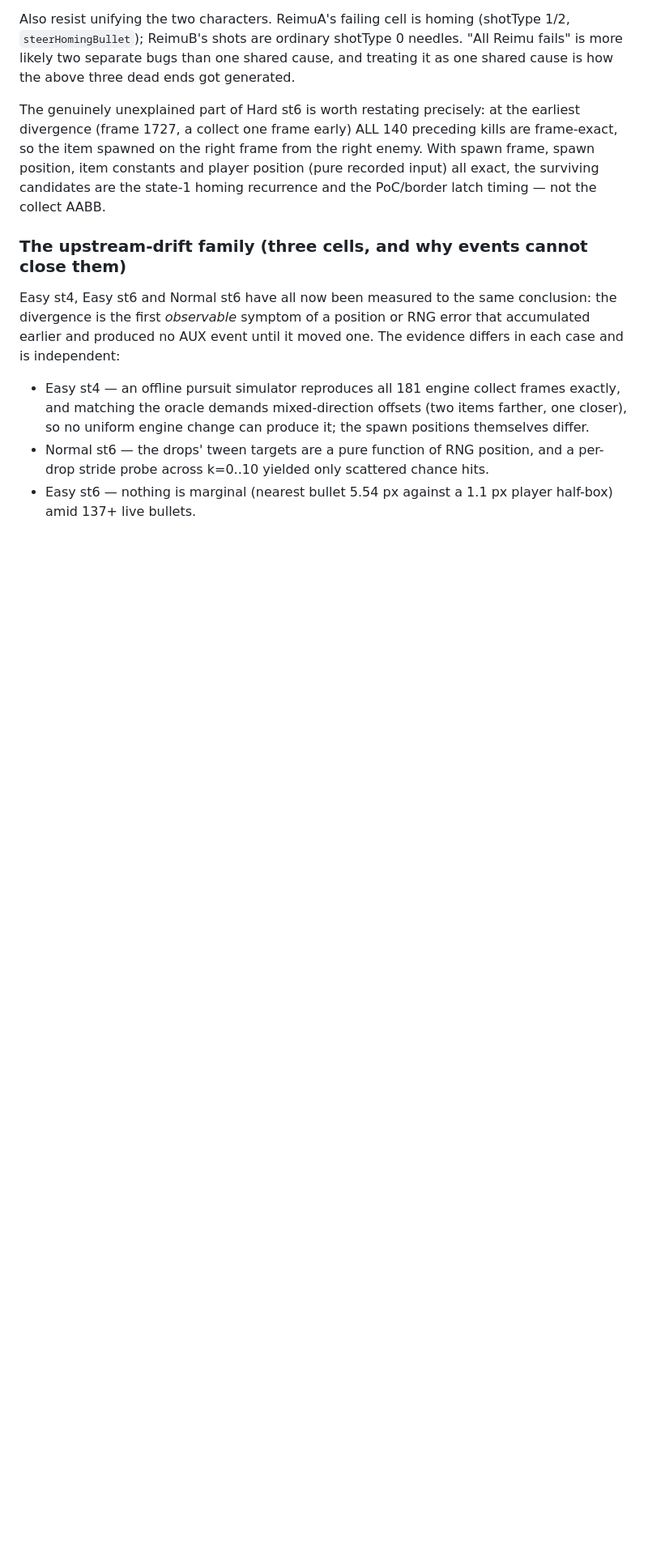
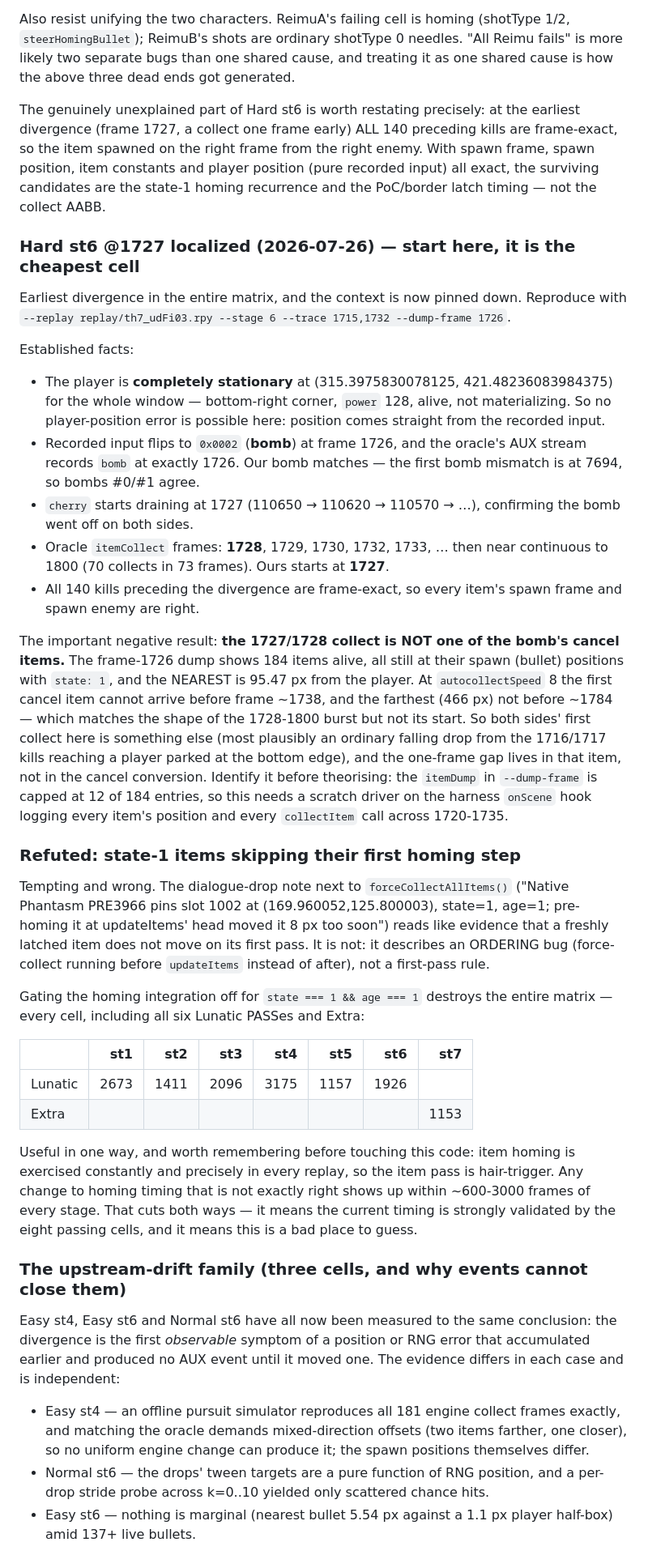
Before and after one commit to AgentMystia/th07_web, a Markdown page: docs/REPLAY_ALIGNMENT_HANDOFF.md, the part around the change. Shown at 81% size. GitHub-like rendering; blank space fills up the shorter version.

Commit message:
docs: localize Hard st6 @1727 and refute the first-pass homing theory
Hard st6 is the earliest divergence in the matrix and now has its context pinned.
The player is stationary at (315.3975830078125, 421.48236083984375) for the whole
window, so no player-position error is possible -- position comes straight from
recorded input. Recorded input flips to bomb at 1726, the oracle's AUX stream
records the bomb at exactly 1726, ours agrees, and cherry drains from 1727 on both
sides. Oracle itemCollect starts at 1728 and runs near-continuously to 1800; ours
starts at 1727. All 140 preceding kills are frame-exact.

The useful negative result: that collect is NOT one of the bomb's cancel items.
The frame-1726 dump shows 184 items alive, all still at their spawn positions with
state 1, nearest 95.47 px from the player -- at autocollectSpeed 8 the first cannot
arrive before ~1738 and the farthest (466 px) not before ~1784, which matches the
shape of the 1728-1800 burst but not its start. So both sides' first collect is
something else, most plausibly an ordinary falling drop from the 1716/1717 kills
reaching a player parked at the bottom edge. Identifying it needs a scratch driver
on the onScene hook, because --dump-frame's itemDump caps at 12 of 184 entries.

Also records a refutation. The dialogue-drop note citing native Phantasm PRE3966
("state=1, age=1; pre-homing it moved it 8 px too soon") reads like evidence that
a freshly latched item skips its first homing step. It is not -- it describes an
ordering bug, force-collect running before updateItems instead of after. Gating
the homing integration off for state===1 && age===1 destroys the whole matrix,
including all six Lunatic PASSes and Extra (Lunatic drops to
2673/1411/2096/3175/1157/1926, Extra to 1153).

That failure is informative in its own right: item homing is exercised constantly
and precisely in every replay, so any incorrect change to its timing surfaces
within ~600-3000 frames of every stage. The current timing is therefore strongly
validated by the eight passing cells, and this is a bad place to guess.

Co-Authored-By: Claude Opus 5 <noreply@anthropic.com>
Claude-Session: https://claude.ai/code/session_01FJ5YjY2H8B2zC67ArxhoTV

```diff
--- a/docs/REPLAY_ALIGNMENT_HANDOFF.md
+++ b/docs/REPLAY_ALIGNMENT_HANDOFF.md
@@ -409,6 +409,65 @@ kills are frame-exact, so the item spawned on the right frame from the right
 enemy. With spawn frame, spawn position, item constants and player position
 (pure recorded input) all exact, the surviving candidates are the state-1 homing
 recurrence and the PoC/border latch timing — not the collect AABB.
+
+### Hard st6 @1727 localized (2026-07-26) — start here, it is the cheapest cell
+
+Earliest divergence in the entire matrix, and the context is now pinned down.
+Reproduce with
+`--replay replay/th7_udFi03.rpy --stage 6 --trace 1715,1732 --dump-frame 1726`.
+
+Established facts:
+
+- The player is **completely stationary** at (315.3975830078125, 421.48236083984375)
+  for the whole window — bottom-right corner, `power` 128, alive, not
+  materializing. So no player-position error is possible here: position comes
+  straight from the recorded input.
+- Recorded input flips to `0x0002` (**bomb**) at frame 1726, and the oracle's AUX
+  stream records `bomb` at exactly 1726. Our bomb matches — the first bomb
+  mismatch is at 7694, so bombs #0/#1 agree.
+- `cherry` starts draining at 1727 (110650 → 110620 → 110570 → …), confirming the
+  bomb went off on both sides.
+- Oracle `itemCollect` frames: **1728**, 1729, 1730, 1732, 1733, … then near
+  continuous to 1800 (70 collects in 73 frames). Ours starts at **1727**.
+- All 140 kills preceding the divergence are frame-exact, so every item's spawn
+  frame and spawn enemy are right.
+
+The important negative result: **the 1727/1728 collect is NOT one of the bomb's
+cancel items.** The frame-1726 dump shows 184 items alive, all still at their
+spawn (bullet) positions with `state: 1`, and the NEAREST is 95.47 px from the
+player. At `autocollectSpeed` 8 the first cancel item cannot arrive before frame
+~1738, and the farthest (466 px) not before ~1784 — which matches the shape of
+the 1728-1800 burst but not its start. So both sides' first collect here is
+something else (most plausibly an ordinary falling drop from the 1716/1717 kills
+reaching a player parked at the bottom edge), and the one-frame gap lives in that
+item, not in the cancel conversion. Identify it before theorising: the `itemDump`
+in `--dump-frame` is capped at 12 of 184 entries, so this needs a scratch driver
+on the harness `onScene` hook logging every item's position and every
+`collectItem` call across 1720-1735.
+
+### Refuted: state-1 items skipping their first homing step
+
+Tempting and wrong. The dialogue-drop note next to `forceCollectAllItems()`
+("Native Phantasm PRE3966 pins slot 1002 at (169.960052,125.800003), state=1,
+age=1; pre-homing it at updateItems' head moved it 8 px too soon") reads like
+evidence that a freshly latched item does not move on its first pass. It is not:
+it describes an ORDERING bug (force-collect running before `updateItems` instead
+of after), not a first-pass rule.
+
+Gating the homing integration off for `state === 1 && age === 1` destroys the
+entire matrix — every cell, including all six Lunatic PASSes and Extra:
+
+| | st1 | st2 | st3 | st4 | st5 | st6 | st7 |
+|---|---:|---:|---:|---:|---:|---:|---:|
+| Lunatic | 2673 | 1411 | 2096 | 3175 | 1157 | 1926 | |
+| Extra | | | | | | | 1153 |
+
+Useful in one way, and worth remembering before touching this code: item homing is
+exercised constantly and precisely in every replay, so the item pass is
+hair-trigger. Any change to homing timing that is not exactly right shows up
+within ~600-3000 frames of every stage. That cuts both ways — it means the current
+timing is strongly validated by the eight passing cells, and it means this is a
+bad place to guess.
 
 ### The upstream-drift family (three cells, and why events cannot close them)
 
```
